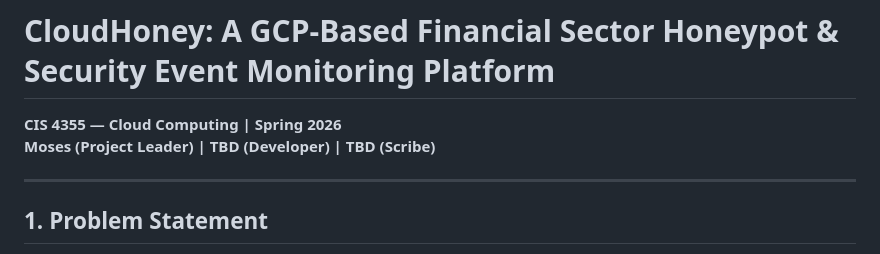
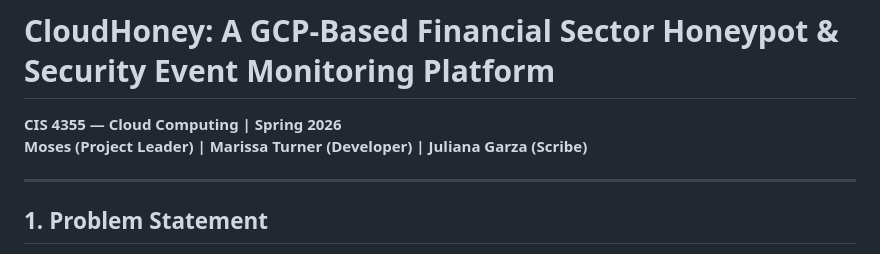
Before and after one commit to mwchavez/CC_S2026_Project_MC_MT_JG, a Markdown page: cloudhoney/docs/CloudHoney_Proposal.md, the part around the change. Rendered like a GitHub page.

Commit message:
Update team member roles in project proposal
Updated Group members.

```diff
--- a/cloudhoney/docs/CloudHoney_Proposal.md
+++ b/cloudhoney/docs/CloudHoney_Proposal.md
@@ -1,7 +1,7 @@
 # CloudHoney: A GCP-Based Financial Sector Honeypot & Security Event Monitoring Platform
 
 **CIS 4355 — Cloud Computing | Spring 2026**
-**Moses (Project Leader) | TBD (Developer) | TBD (Scribe)**
+**Moses (Project Leader) | Marissa Turner (Developer) | Juliana Garza (Scribe)**
 
 ---
 
```
